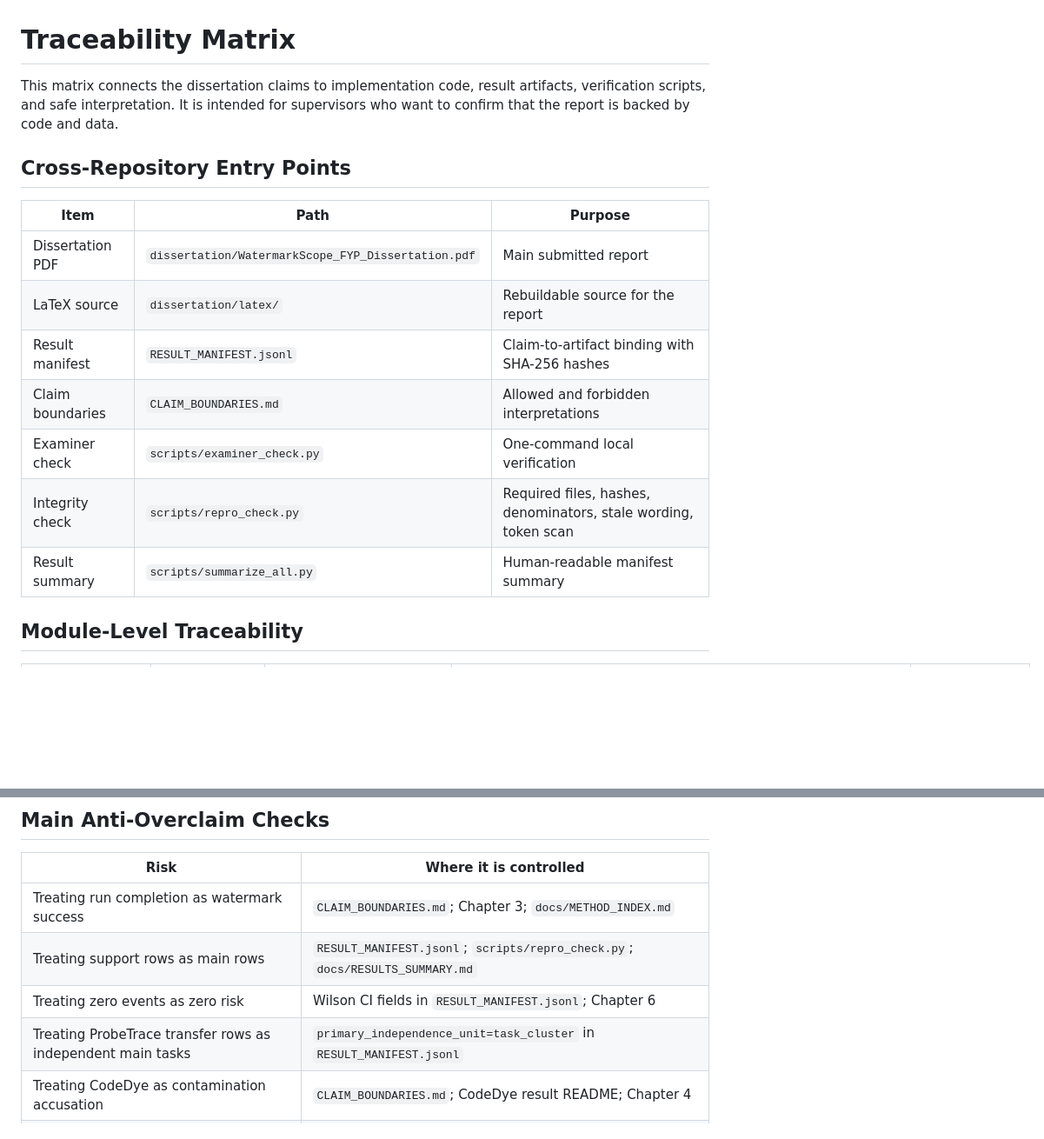
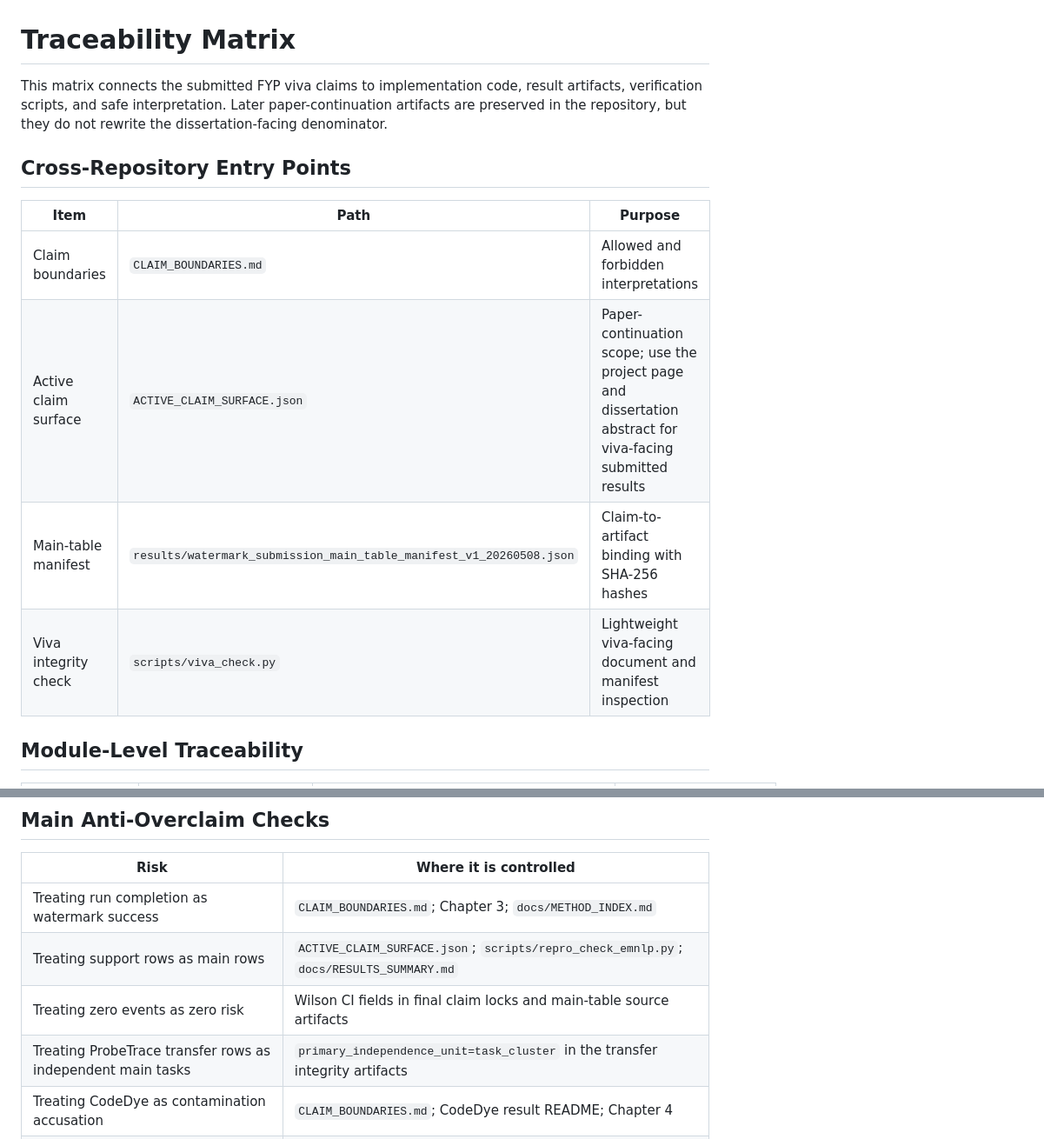
Before and after one commit to Haoyi-Zhang/WatermarkScope, a Markdown page: docs/TRACEABILITY_MATRIX.md, 2 parts joined by grey strips. Shown at 87% size. GitHub-like rendering; blank space fills up the shorter version.

```diff
--- a/docs/TRACEABILITY_MATRIX.md
+++ b/docs/TRACEABILITY_MATRIX.md
@@ -1,18 +1,15 @@
 # Traceability Matrix
 
-This matrix connects the dissertation claims to implementation code, result artifacts, verification scripts, and safe interpretation. It is intended for supervisors who want to confirm that the report is backed by code and data.
+This matrix connects the submitted FYP viva claims to implementation code, result artifacts, verification scripts, and safe interpretation. Later paper-continuation artifacts are preserved in the repository, but they do not rewrite the dissertation-facing denominator.
 
 ## Cross-Repository Entry Points
 
 | Item | Path | Purpose |
 |---|---|---|
-| Dissertation PDF | `dissertation/WatermarkScope_FYP_Dissertation.pdf` | Main submitted report |
-| LaTeX source | `dissertation/latex/` | Rebuildable source for the report |
-| Result manifest | `RESULT_MANIFEST.jsonl` | Claim-to-artifact binding with SHA-256 hashes |
 | Claim boundaries | `CLAIM_BOUNDARIES.md` | Allowed and forbidden interpretations |
-| Examiner check | `scripts/examiner_check.py` | One-command local verification |
-| Integrity check | `scripts/repro_check.py` | Required files, hashes, denominators, stale wording, token scan |
-| Result summary | `scripts/summarize_all.py` | Human-readable manifest summary |
+| Active claim surface | `ACTIVE_CLAIM_SURFACE.json` | Paper-continuation scope; use the project page and dissertation abstract for viva-facing submitted results |
+| Main-table manifest | `results/watermark_submission_main_table_manifest_v1_20260508.json` | Claim-to-artifact binding with SHA-256 hashes |
+| Viva integrity check | `scripts/viva_check.py` | Lightweight viva-facing document and manifest inspection |
 
 ## Module-Level Traceability
 
@@ -39,8 +34,8 @@ This matrix connects the dissertation claims to implementation code, result arti
 | Risk | Where it is controlled |
 |---|---|
 | Treating run completion as watermark success | `CLAIM_BOUNDARIES.md`; Chapter 3; `docs/METHOD_INDEX.md` |
-| Treating support rows as main rows | `RESULT_MANIFEST.jsonl`; `scripts/repro_check.py`; `docs/RESULTS_SUMMARY.md` |
-| Treating zero events as zero risk | Wilson CI fields in `RESULT_MANIFEST.jsonl`; Chapter 6 |
-| Treating ProbeTrace transfer rows as independent main tasks | `primary_independence_unit=task_cluster` in `RESULT_MANIFEST.jsonl` |
+| Treating support rows as main rows | `ACTIVE_CLAIM_SURFACE.json`; `scripts/repro_check_emnlp.py`; `docs/RESULTS_SUMMARY.md` |
+| Treating zero events as zero risk | Wilson CI fields in final claim locks and main-table source artifacts |
+| Treating ProbeTrace transfer rows as independent main tasks | `primary_independence_unit=task_cluster` in the transfer integrity artifacts |
 | Treating CodeDye as contamination accusation | `CLAIM_BOUNDARIES.md`; CodeDye result README; Chapter 4 |
 | Treating SealAudit as a safety certificate | `CLAIM_BOUNDARIES.md`; Chapter 5; SealAudit result README |
```
Also changed, not shown: other parts of docs/TRACEABILITY_MATRIX.md (+6 -8 lines).
